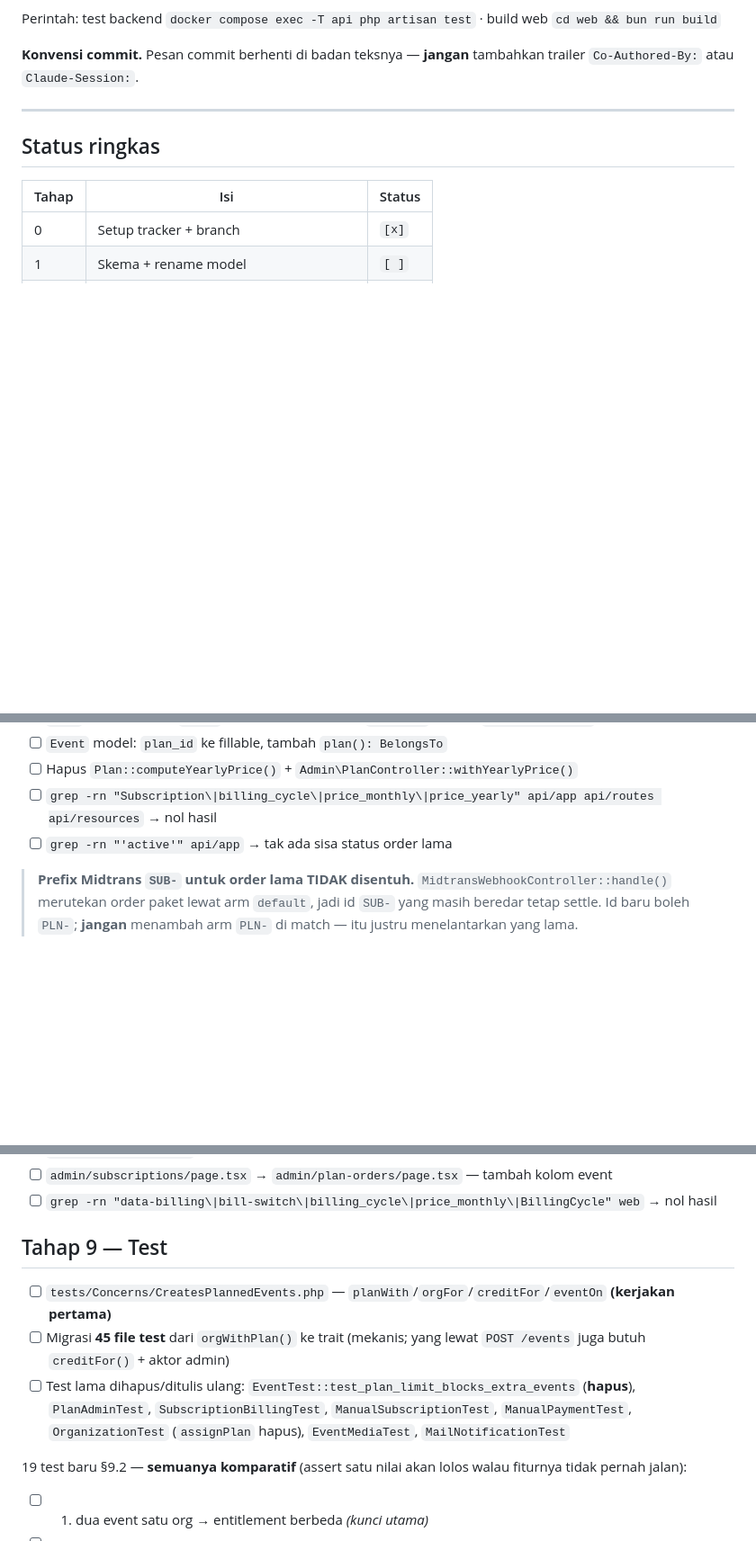
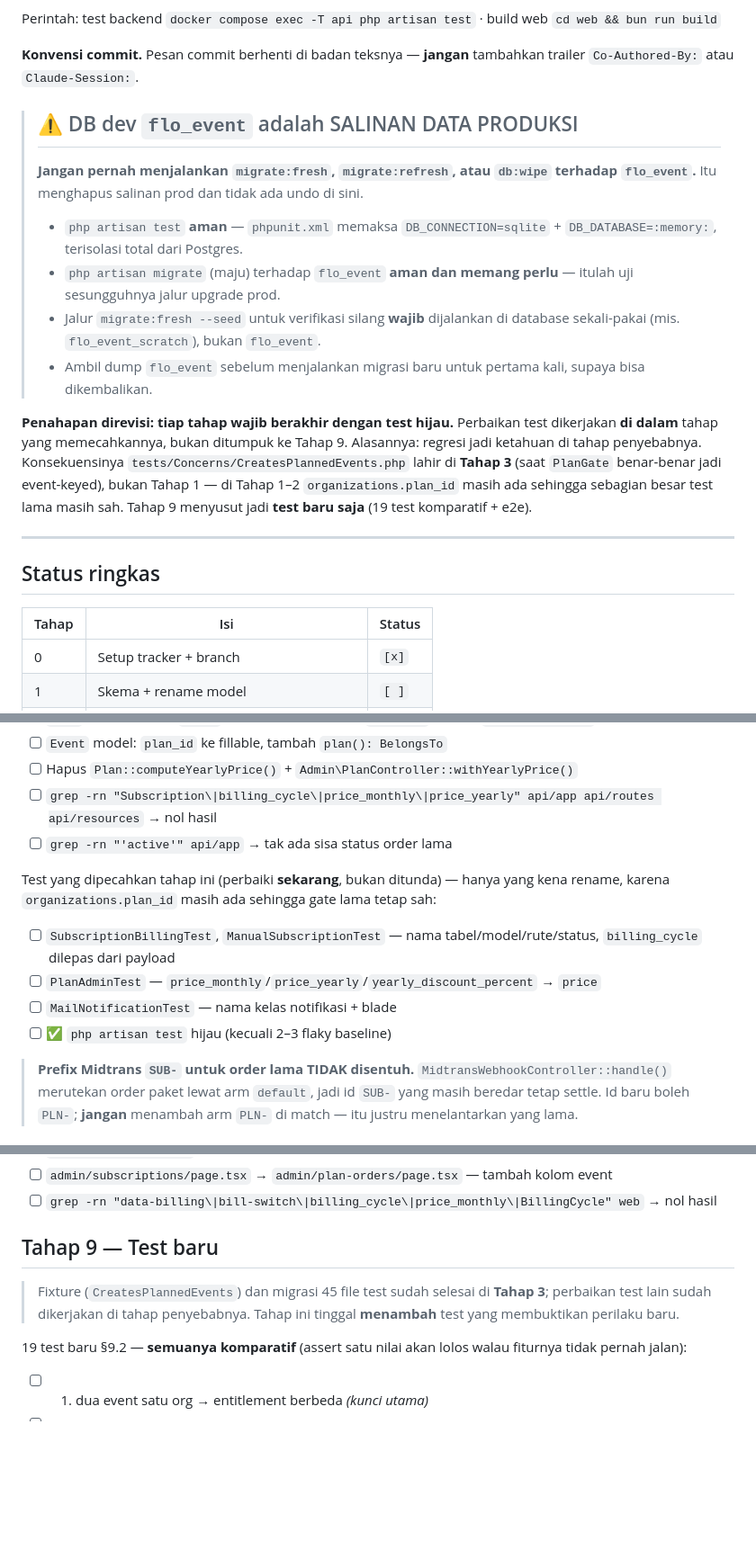
Before and after one commit to ammarwj/flotech, a Markdown page: docs/per-event-billing-progress.md, 3 parts joined by grey strips. Shown at 90% size. Rendered like a GitHub page; blank space fills up the shorter version.

Commit message:
docs: revisi penahapan tracker agar tiap tahap berakhir hijau
Perbaikan test pindah ke tahap yang memecahkannya, jadi regresi ketahuan di
penyebabnya. Fixture CreatesPlannedEvents lahir di Tahap 3 (saat PlanGate
berhenti org-keyed), bukan Tahap 1.

Tambah peringatan: DB dev flo_event adalah salinan data produksi, jadi
migrate:fresh dilarang di sana. Test aman karena phpunit.xml memaksa sqlite
in-memory.

```diff
--- a/docs/per-event-billing-progress.md
+++ b/docs/per-event-billing-progress.md
@@ -13,6 +13,17 @@ Legenda: `[ ]` belum · `[~]` sedang dikerjakan · `[x]` selesai · `[-]` sengaj
 Perintah: test backend `docker compose exec -T api php artisan test` · build web `cd web && bun run build`
 
 **Konvensi commit.** Pesan commit berhenti di badan teksnya — **jangan** tambahkan trailer `Co-Authored-By:` atau `Claude-Session:`.
+
+> ## ⚠️ DB dev `flo_event` adalah SALINAN DATA PRODUKSI
+>
+> **Jangan pernah menjalankan `migrate:fresh`, `migrate:refresh`, atau `db:wipe` terhadap `flo_event`.** Itu menghapus salinan prod dan tidak ada undo di sini.
+>
+> - `php artisan test` **aman** — `phpunit.xml` memaksa `DB_CONNECTION=sqlite` + `DB_DATABASE=:memory:`, terisolasi total dari Postgres.
+> - `php artisan migrate` (maju) terhadap `flo_event` **aman dan memang perlu** — itulah uji sesungguhnya jalur upgrade prod.
+> - Jalur `migrate:fresh --seed` untuk verifikasi silang **wajib** dijalankan di database sekali-pakai (mis. `flo_event_scratch`), bukan `flo_event`.
+> - Ambil dump `flo_event` sebelum menjalankan migrasi baru untuk pertama kali, supaya bisa dikembalikan.
+
+**Penahapan direvisi: tiap tahap wajib berakhir dengan test hijau.** Perbaikan test dikerjakan **di dalam** tahap yang memecahkannya, bukan ditumpuk ke Tahap 9. Alasannya: regresi jadi ketahuan di tahap penyebabnya. Konsekuensinya `tests/Concerns/CreatesPlannedEvents.php` lahir di **Tahap 3** (saat `PlanGate` benar-benar jadi event-keyed), bukan Tahap 1 — di Tahap 1–2 `organizations.plan_id` masih ada sehingga sebagian besar test lama masih sah. Tahap 9 menyusut jadi **test baru saja** (19 test komparatif + e2e).
 
 ---
 
@@ -88,6 +99,12 @@ Rename simbol PHP (mekanis, satu commit):
 - [ ] `grep -rn "Subscription\|billing_cycle\|price_monthly\|price_yearly" api/app api/routes api/resources` → nol hasil
 - [ ] `grep -rn "'active'" api/app` → tak ada sisa status order lama
 
+Test yang dipecahkan tahap ini (perbaiki **sekarang**, bukan ditunda) — hanya yang kena rename, karena `organizations.plan_id` masih ada sehingga gate lama tetap sah:
+- [ ] `SubscriptionBillingTest`, `ManualSubscriptionTest` — nama tabel/model/rute/status, `billing_cycle` dilepas dari payload
+- [ ] `PlanAdminTest` — `price_monthly`/`price_yearly`/`yearly_discount_percent` → `price`
+- [ ] `MailNotificationTest` — nama kelas notifikasi + blade
+- [ ] ✅ `php artisan test` hijau (kecuali 2–3 flaky baseline)
+
 > **Prefix Midtrans `SUB-` untuk order lama TIDAK disentuh.** `MidtransWebhookController::handle()` merutekan order paket lewat arm `default`, jadi id `SUB-` yang masih beredar tetap settle. Id baru boleh `PLN-`; **jangan** menambah arm `PLN-` di match — itu justru menelantarkan yang lama.
 
 ## Tahap 2 — Katalog + backfill
@@ -193,11 +217,9 @@ Call site (§5), satu checkbox per titik:
 - [ ] `admin/subscriptions/page.tsx` → `admin/plan-orders/page.tsx` — tambah kolom event
 - [ ] `grep -rn "data-billing\|bill-switch\|billing_cycle\|price_monthly\|BillingCycle" web` → nol hasil
 
-## Tahap 9 — Test
+## Tahap 9 — Test baru
 
-- [ ] `tests/Concerns/CreatesPlannedEvents.php` — `planWith`/`orgFor`/`creditFor`/`eventOn` **(kerjakan pertama)**
-- [ ] Migrasi **45 file test** dari `orgWithPlan()` ke trait (mekanis; yang lewat `POST /events` juga butuh `creditFor()` + aktor admin)
-- [ ] Test lama dihapus/ditulis ulang: `EventTest::test_plan_limit_blocks_extra_events` (**hapus**), `PlanAdminTest`, `SubscriptionBillingTest`, `ManualSubscriptionTest`, `ManualPaymentTest`, `OrganizationTest` (`assignPlan` hapus), `EventMediaTest`, `MailNotificationTest`
+> Fixture (`CreatesPlannedEvents`) dan migrasi 45 file test sudah selesai di **Tahap 3**; perbaikan test lain sudah dikerjakan di tahap penyebabnya. Tahap ini tinggal **menambah** test yang membuktikan perilaku baru.
 
 19 test baru §9.2 — **semuanya komparatif** (assert satu nilai akan lolos walau fiturnya tidak pernah jalan):
 - [ ] 1. dua event satu org → entitlement berbeda *(kunci utama)*
```
Also changed, not shown: other parts of docs/per-event-billing-progress.md (+9 -2 lines).
